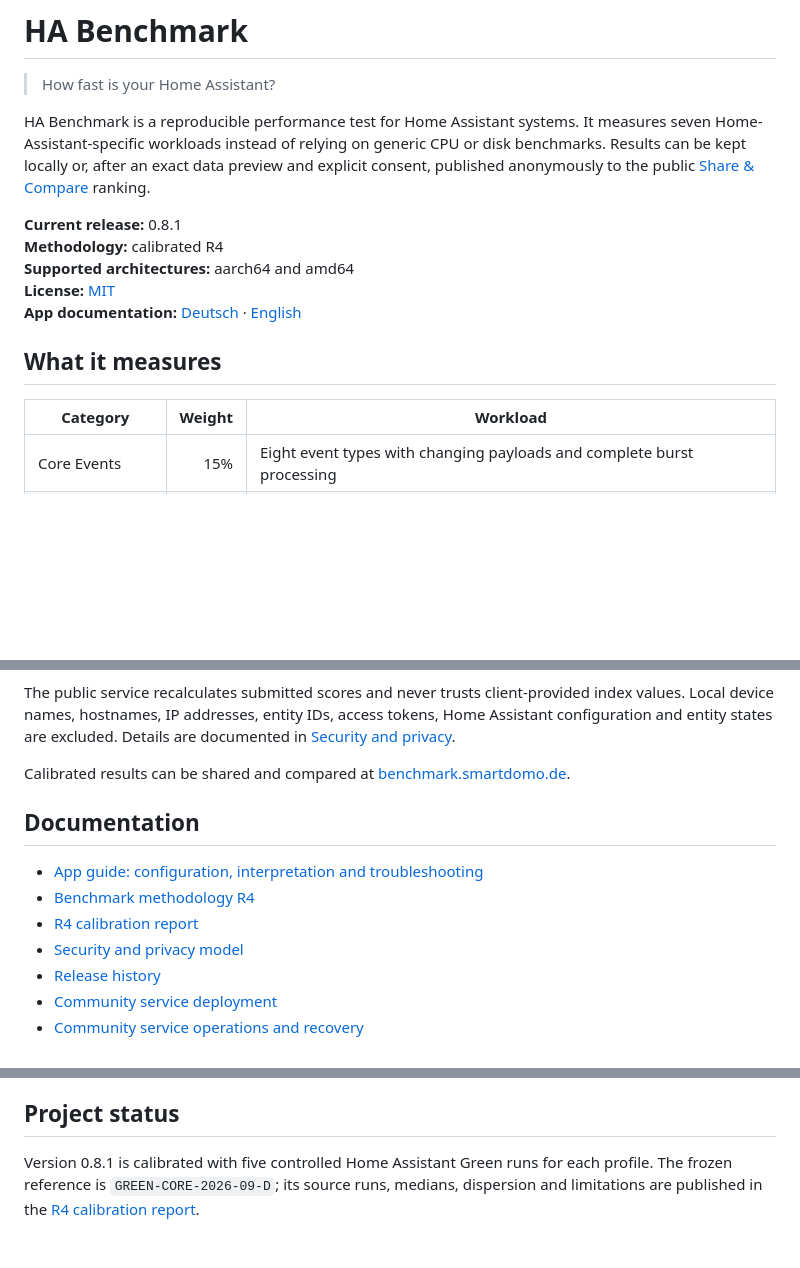
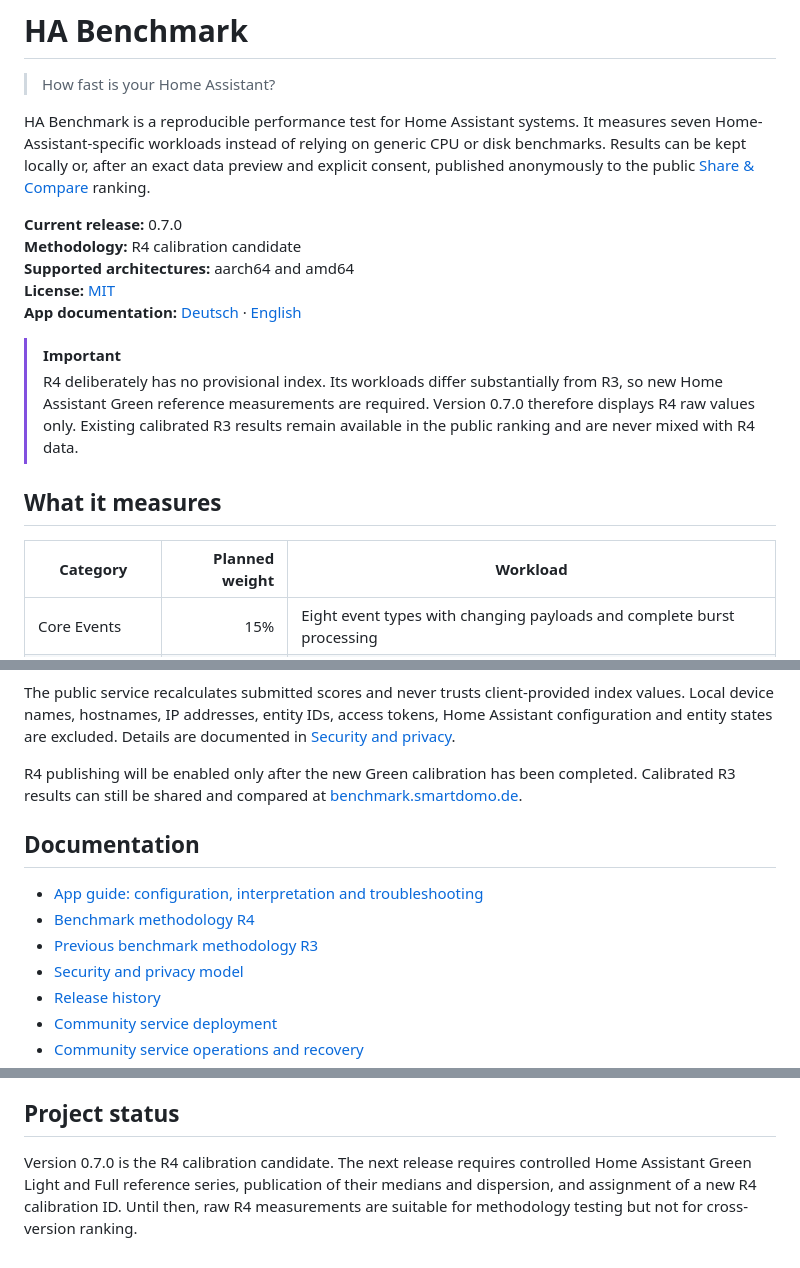
Before and after one commit to ursolino69/ha-benchmark, a Markdown page: README.md, 3 parts joined by grey strips. Drawn GitHub-style; blank space fills up the shorter version.

```diff
--- a/README.md
+++ b/README.md
@@ -7,15 +7,21 @@ Home-Assistant-specific workloads instead of relying on generic CPU or disk benc
 be kept locally or, after an exact data preview and explicit consent, published anonymously to the
 public [Share & Compare](https://benchmark.smartdomo.de) ranking.
 
-**Current release:** 0.8.1
-**Methodology:** calibrated R4
+**Current release:** 0.7.0
+**Methodology:** R4 calibration candidate
 **Supported architectures:** aarch64 and amd64
 **License:** [MIT](LICENSE)
 **App documentation:** [Deutsch](smartdomo_benchmark/DOCS.md#deutsch) · [English](smartdomo_benchmark/DOCS.md#english)
 
+> [!IMPORTANT]
+> R4 deliberately has no provisional index. Its workloads differ substantially from R3, so new
+> Home Assistant Green reference measurements are required. Version 0.7.0 therefore displays R4 raw
+> values only. Existing calibrated R3 results remain available in the public ranking and are never
+> mixed with R4 data.
+
 ## What it measures
 
-| Category | Weight | Workload |
+| Category | Planned weight | Workload |
 | --- | ---: | --- |
 | Core Events | 15% | Eight event types with changing payloads and complete burst processing |
 | State Changes | 20% | Fresh old/new states distributed across hundreds of entities and active listener groups |
@@ -112,14 +119,14 @@ The public service recalculates submitted scores and never trusts client-provide
 device names, hostnames, IP addresses, entity IDs, access tokens, Home Assistant configuration and
 entity states are excluded. Details are documented in [Security and privacy](SECURITY.md).
 
-Calibrated results can be shared and compared at
-[benchmark.smartdomo.de](https://benchmark.smartdomo.de).
+R4 publishing will be enabled only after the new Green calibration has been completed. Calibrated R3
+results can still be shared and compared at [benchmark.smartdomo.de](https://benchmark.smartdomo.de).
 
 ## Documentation
 
 - [App guide: configuration, interpretation and troubleshooting](smartdomo_benchmark/DOCS.md)
 - [Benchmark methodology R4](METHODOLOGY.md)
-- [R4 calibration report](CALIBRATION-R4.md)
+- [Previous benchmark methodology R3](METHODOLOGY-R3.md)
 - [Security and privacy model](SECURITY.md)
 - [Release history](smartdomo_benchmark/CHANGELOG.md)
 - [Community service deployment](DEPLOYMENT.md)
@@ -149,6 +156,7 @@ reference calibration.
 
 ## Project status
 
-Version 0.8.1 is calibrated with five controlled Home Assistant Green runs for each profile. The
-frozen reference is `GREEN-CORE-2026-09-D`; its source runs, medians, dispersion and limitations are
-published in the [R4 calibration report](CALIBRATION-R4.md).
+Version 0.7.0 is the R4 calibration candidate. The next release requires controlled Home Assistant
+Green Light and Full reference series, publication of their medians and dispersion, and assignment of
+a new R4 calibration ID. Until then, raw R4 measurements are suitable for methodology testing but not
+for cross-version ranking.
```
Also changed, not shown: other parts of README.md (+5 -4 lines).
